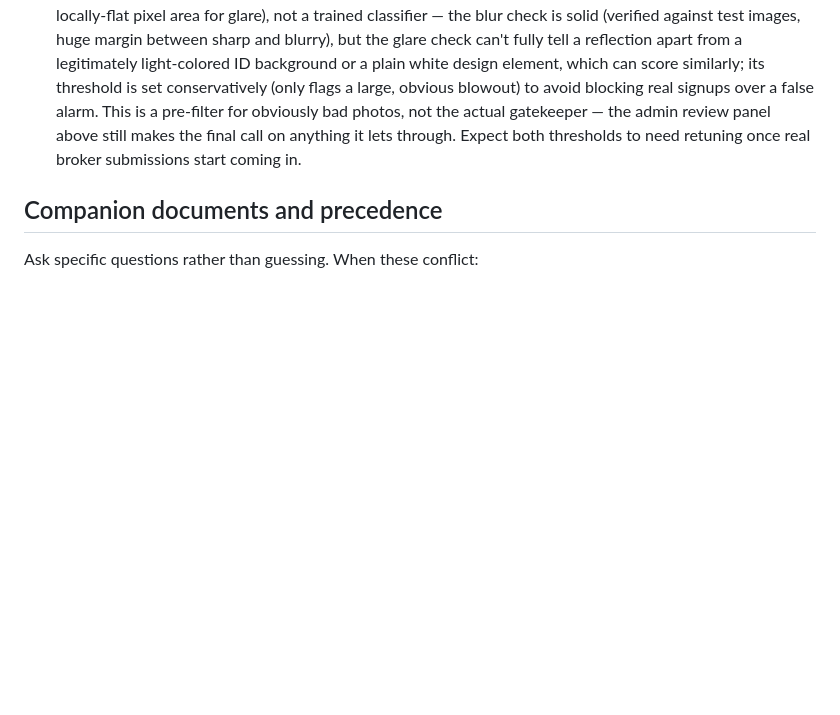
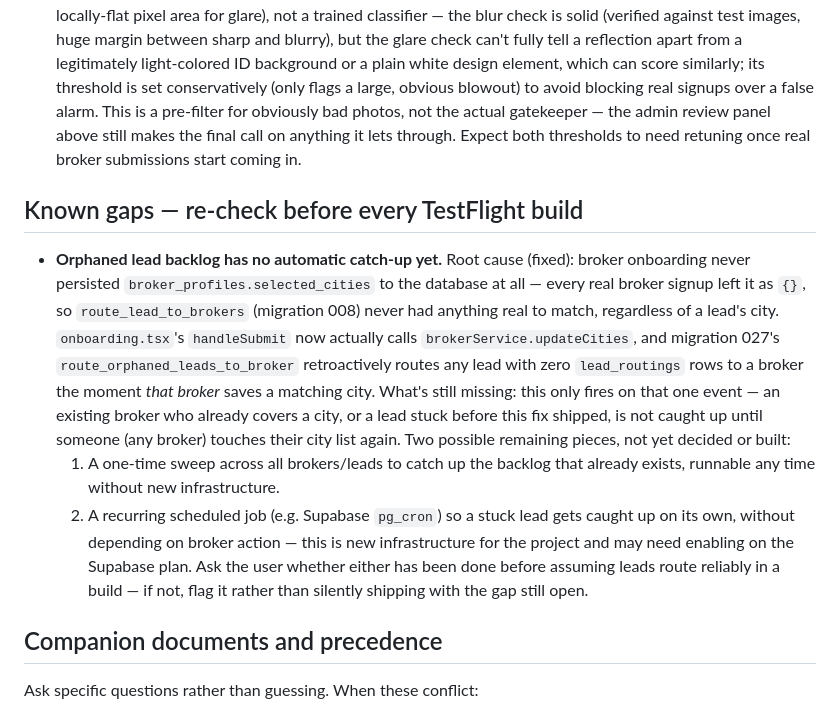
Before and after one commit to cha-tests/appraisal-online-ios, a Markdown page: CLAUDE.md, the part around the change. GitHub-like rendering; blank space fills up the shorter version.

Commit message:
Note the open orphaned-lead-routing gap for future TestFlight builds
Per the user's request: flag this every time a build gets prepared,
not just once in chat. Written into CLAUDE.md so any session (this
one resumed, or a fresh one) sees it when a TestFlight build comes up,
since this file is what's actually read across sessions — a chat
reminder here wouldn't survive past this conversation.

Co-Authored-By: Claude Sonnet 5 <noreply@anthropic.com>
Claude-Session: https://claude.ai/code/session_014TrKadUD1mBXWvNXav2Wxx

```diff
--- a/CLAUDE.md
+++ b/CLAUDE.md
@@ -157,6 +157,30 @@ from the code:
   anything it lets through. Expect both thresholds to need retuning once
   real broker submissions start coming in.
 
+## Known gaps — re-check before every TestFlight build
+
+- **Orphaned lead backlog has no automatic catch-up yet.** Root cause (fixed):
+  broker onboarding never persisted `broker_profiles.selected_cities` to the
+  database at all — every real broker signup left it as `{}`, so
+  `route_lead_to_brokers` (migration 008) never had anything real to match,
+  regardless of a lead's city. `onboarding.tsx`'s `handleSubmit` now actually
+  calls `brokerService.updateCities`, and migration 027's
+  `route_orphaned_leads_to_broker` retroactively routes any lead with zero
+  `lead_routings` rows to a broker the moment *that broker* saves a matching
+  city. What's still missing: this only fires on that one event — an
+  existing broker who already covers a city, or a lead stuck before this fix
+  shipped, is not caught up until someone (any broker) touches their city
+  list again. Two possible remaining pieces, not yet decided or built:
+  1. A one-time sweep across all brokers/leads to catch up the backlog that
+     already exists, runnable any time without new infrastructure.
+  2. A recurring scheduled job (e.g. Supabase `pg_cron`) so a stuck lead
+     gets caught up on its own, without depending on broker action — this
+     is new infrastructure for the project and may need enabling on the
+     Supabase plan.
+  Ask the user whether either has been done before assuming leads route
+  reliably in a build — if not, flag it rather than silently shipping with
+  the gap still open.
+
 ## Companion documents and precedence
 
 Ask specific questions rather than guessing. When these conflict:
```
